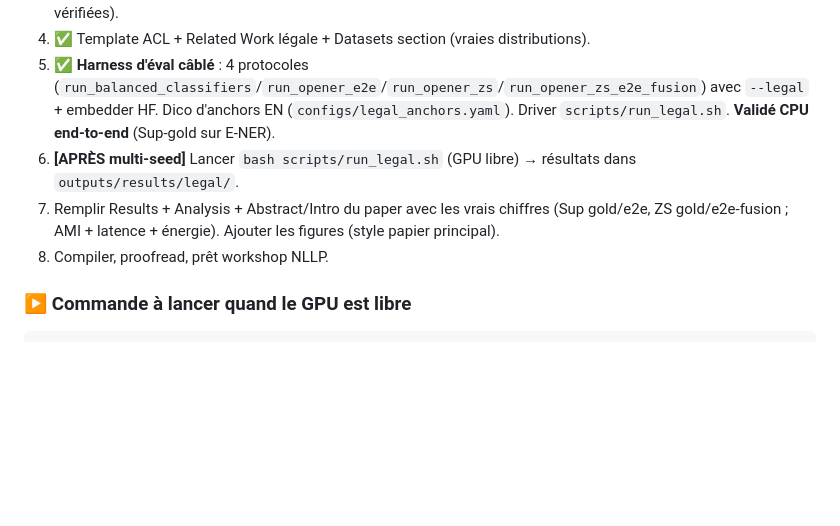
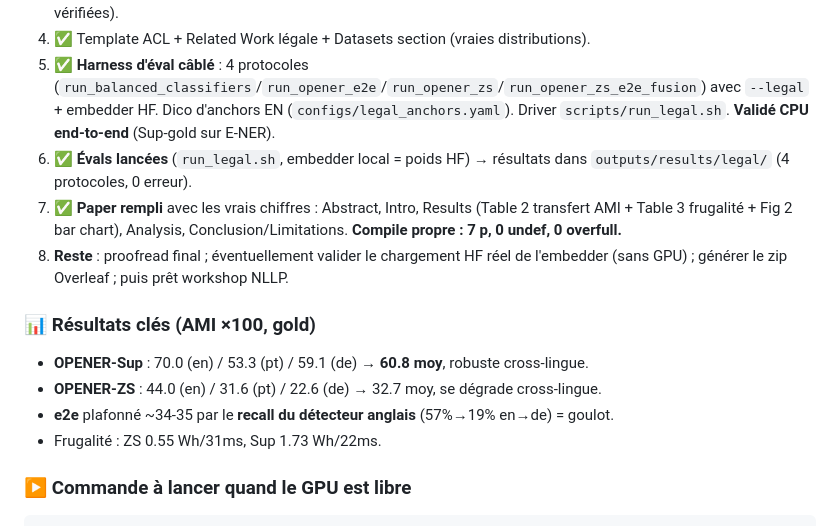
Before and after one commit to Thibault-GAREL/LyRIDS_Law-OPENER, a Markdown page: CLAUDE.md, the part around the change. Drawn GitHub-style; blank space fills up the shorter version.

Commit message:
Update legal plan: evals + paper fill done
Co-Authored-By: Claude Opus 4.8 (1M context) <noreply@anthropic.com>

````diff
--- a/CLAUDE.md
+++ b/CLAUDE.md
@@ -67,9 +67,15 @@ L'embedding des datasets légaux **nécessite le GPU** (6 Go). Tant que le **run
 3. ✅ Datasets (anglais+multilingue) + venue (NLLP) **actés**. PDF légaux déposés + triés (`paper_used/`, 5 réfs vérifiées).
 4. ✅ Template ACL + Related Work légale + Datasets section (vraies distributions).
 5. ✅ **Harness d'éval câblé** : 4 protocoles (`run_balanced_classifiers`/`run_opener_e2e`/`run_opener_zs`/`run_opener_zs_e2e_fusion`) avec `--legal` + embedder HF. Dico d'anchors EN (`configs/legal_anchors.yaml`). Driver `scripts/run_legal.sh`. **Validé CPU end-to-end** (Sup-gold sur E-NER).
-6. **[APRÈS multi-seed]** Lancer `bash scripts/run_legal.sh` (GPU libre) → résultats dans `outputs/results/legal/`.
-7. Remplir Results + Analysis + Abstract/Intro du paper avec les vrais chiffres (Sup gold/e2e, ZS gold/e2e-fusion ; AMI + latence + énergie). Ajouter les figures (style papier principal).
-8. Compiler, proofread, prêt workshop NLLP.
+6. ✅ **Évals lancées** (`run_legal.sh`, embedder local = poids HF) → résultats dans `outputs/results/legal/` (4 protocoles, 0 erreur).
+7. ✅ **Paper rempli** avec les vrais chiffres : Abstract, Intro, Results (Table 2 transfert AMI + Table 3 frugalité + Fig 2 bar chart), Analysis, Conclusion/Limitations. **Compile propre : 7 p, 0 undef, 0 overfull.**
+8. **Reste** : proofread final ; éventuellement valider le chargement HF réel de l'embedder (sans GPU) ; générer le zip Overleaf ; puis prêt workshop NLLP.
+
+### 📊 Résultats clés (AMI ×100, gold)
+- **OPENER-Sup** : 70.0 (en) / 53.3 (pt) / 59.1 (de) → **60.8 moy**, robuste cross-lingue.
+- **OPENER-ZS** : 44.0 (en) / 31.6 (pt) / 22.6 (de) → 32.7 moy, se dégrade cross-lingue.
+- **e2e** plafonné ~34-35 par le **recall du détecteur anglais** (57%→19% en→de) = goulot.
+- Frugalité : ZS 0.55 Wh/31ms, Sup 1.73 Wh/22ms.
 
 ### ▶️ Commande à lancer quand le GPU est libre
 ```powershell
````
